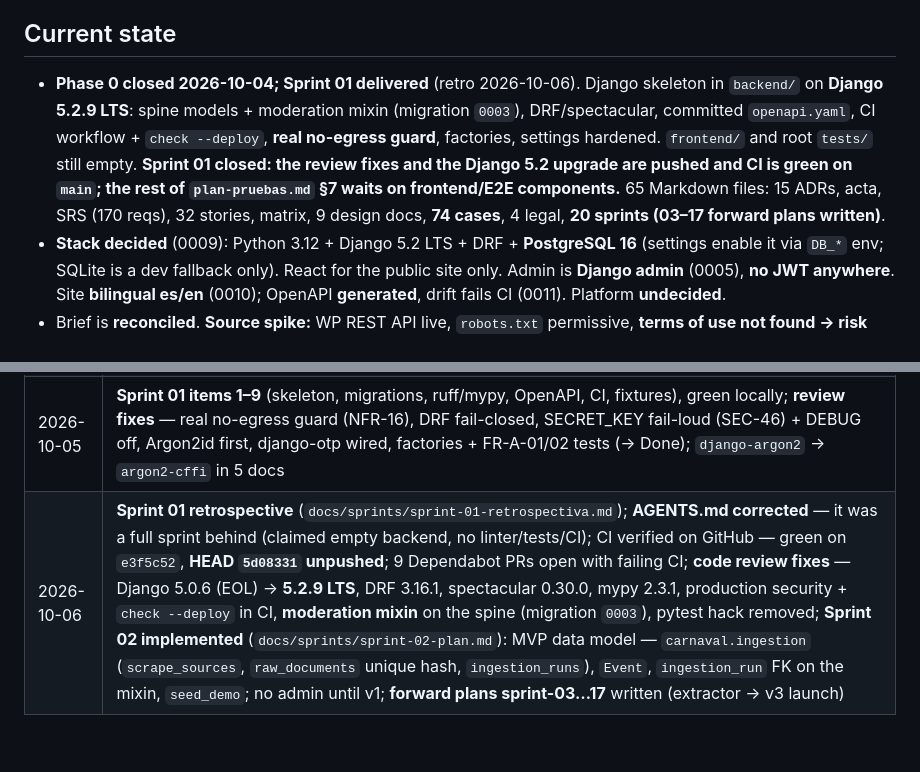
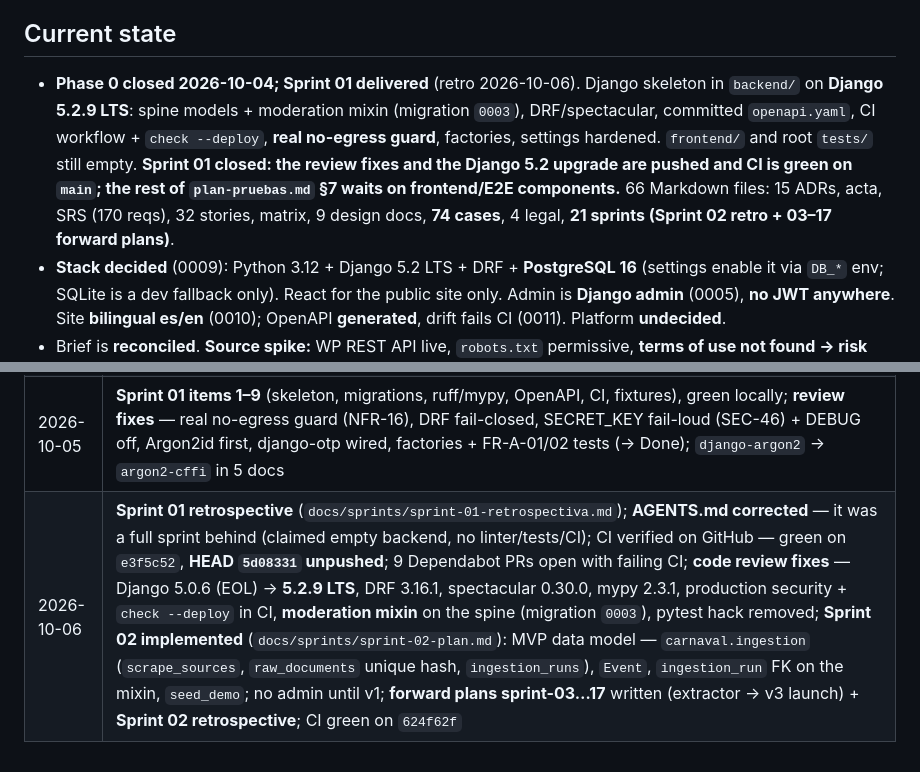
Before and after one commit to victorloal/Carnaval, a Markdown page: MEMORY.md, 2 parts joined by grey strips. GitHub-like rendering.

Commit message:
docs: add Sprint 02 retrospective detailing schema and pipeline needs

```diff
--- a/MEMORY.md
+++ b/MEMORY.md
@@ -5,7 +5,7 @@ conflict. **Hard limit: 50 lines.** Records what happened and what is next, neve
 
 ## Current state
 
-- **Phase 0 closed 2026-10-04; Sprint 01 delivered** (retro 2026-10-06). Django skeleton in `backend/` on **Django 5.2.9 LTS**: spine models + moderation mixin (migration `0003`), DRF/spectacular, committed `openapi.yaml`, CI workflow + `check --deploy`, **real no-egress guard**, factories, settings hardened. `frontend/` and root `tests/` still empty. **Sprint 01 closed: the review fixes and the Django 5.2 upgrade are pushed and CI is green on `main`; the rest of `plan-pruebas.md` §7 waits on frontend/E2E components.** 65 Markdown files: 15 ADRs, acta, SRS (170 reqs), 32 stories, matrix, 9 design docs, **74 cases**, 4 legal, **20 sprints (03–17 forward plans written)**.
+- **Phase 0 closed 2026-10-04; Sprint 01 delivered** (retro 2026-10-06). Django skeleton in `backend/` on **Django 5.2.9 LTS**: spine models + moderation mixin (migration `0003`), DRF/spectacular, committed `openapi.yaml`, CI workflow + `check --deploy`, **real no-egress guard**, factories, settings hardened. `frontend/` and root `tests/` still empty. **Sprint 01 closed: the review fixes and the Django 5.2 upgrade are pushed and CI is green on `main`; the rest of `plan-pruebas.md` §7 waits on frontend/E2E components.** 66 Markdown files: 15 ADRs, acta, SRS (170 reqs), 32 stories, matrix, 9 design docs, **74 cases**, 4 legal, **21 sprints (Sprint 02 retro + 03–17 forward plans)**.
 - **Stack decided** (0009): Python 3.12 + Django 5.2 LTS + DRF + **PostgreSQL 16** (settings enable it via `DB_*` env; SQLite is a dev fallback only). React for the public site only. Admin is **Django admin** (0005), **no JWT anywhere**. Site **bilingual es/en** (0010); OpenAPI **generated**, drift fails CI (0011). Platform **undecided**.
 - Brief is **reconciled**. **Source spike:** WP REST API live, `robots.txt` permissive, **terms of use not found → risk accepted**, not answered.
 - Contact is **victorloal513@gmail.com**. Corpocarnaval letter **sent 2026-10-04 to `comunicacion@carnavaldepasto.org`, no reply** — silence is not permission. **Watch for a bounce**: the spike found no email on that site, so the address's existence is unverified.
@@ -47,4 +47,4 @@ unreviewed and labelled** (0016).
 | 2026-10-03 | Six sessions: audit/AGENTS/MEMORY, 11 ADRs + acta + SRS + stories + matrix, 9 design docs + threat↔case remap, source spike (WP API live, terms not found), ADR 0012/0013/0014, Sprint 01 planned |
 | 2026-10-04 | **Phase 0 closed**; validator runnable — **mermaid@12.1.0 parses `C4Context`, falsifying ADR 0014 §2** (amended). Contact email; **ADR 0016**; terms risk accepted; **Corpocarnaval letter sent, unanswered**; 0016 broke **PRV-06** → marked blocked |
 | 2026-10-05 | **Sprint 01 items 1–9** (skeleton, migrations, ruff/mypy, OpenAPI, CI, fixtures), green locally; **review fixes** — real no-egress guard (NFR-16), DRF fail-closed, SECRET_KEY fail-loud (SEC-46) + DEBUG off, Argon2id first, django-otp wired, factories + FR-A-01/02 tests (→ Done); `django-argon2` → `argon2-cffi` in 5 docs |
-| 2026-10-06 | **Sprint 01 retrospective** (`docs/sprints/sprint-01-retrospectiva.md`); **AGENTS.md corrected** — it was a full sprint behind (claimed empty backend, no linter/tests/CI); CI verified on GitHub — green on `e3f5c52`, **HEAD `5d08331` unpushed**; 9 Dependabot PRs open with failing CI; **code review fixes** — Django 5.0.6 (EOL) → **5.2.9 LTS**, DRF 3.16.1, spectacular 0.30.0, mypy 2.3.1, production security + `check --deploy` in CI, **moderation mixin** on the spine (migration `0003`), pytest hack removed; **Sprint 02 implemented** (`docs/sprints/sprint-02-plan.md`): MVP data model — `carnaval.ingestion` (`scrape_sources`, `raw_documents` unique hash, `ingestion_runs`), `Event`, `ingestion_run` FK on the mixin, `seed_demo`; no admin until v1; **forward plans sprint-03…17** written (extractor → v3 launch) |
+| 2026-10-06 | **Sprint 01 retrospective** (`docs/sprints/sprint-01-retrospectiva.md`); **AGENTS.md corrected** — it was a full sprint behind (claimed empty backend, no linter/tests/CI); CI verified on GitHub — green on `e3f5c52`, **HEAD `5d08331` unpushed**; 9 Dependabot PRs open with failing CI; **code review fixes** — Django 5.0.6 (EOL) → **5.2.9 LTS**, DRF 3.16.1, spectacular 0.30.0, mypy 2.3.1, production security + `check --deploy` in CI, **moderation mixin** on the spine (migration `0003`), pytest hack removed; **Sprint 02 implemented** (`docs/sprints/sprint-02-plan.md`): MVP data model — `carnaval.ingestion` (`scrape_sources`, `raw_documents` unique hash, `ingestion_runs`), `Event`, `ingestion_run` FK on the mixin, `seed_demo`; no admin until v1; **forward plans sprint-03…17** written (extractor → v3 launch) + **Sprint 02 retrospective**; CI green on `624f62f` |
```
Also changed, not shown: docs/sprints/sprint-02-retrospectiva.md (added, +87 -0 lines).
